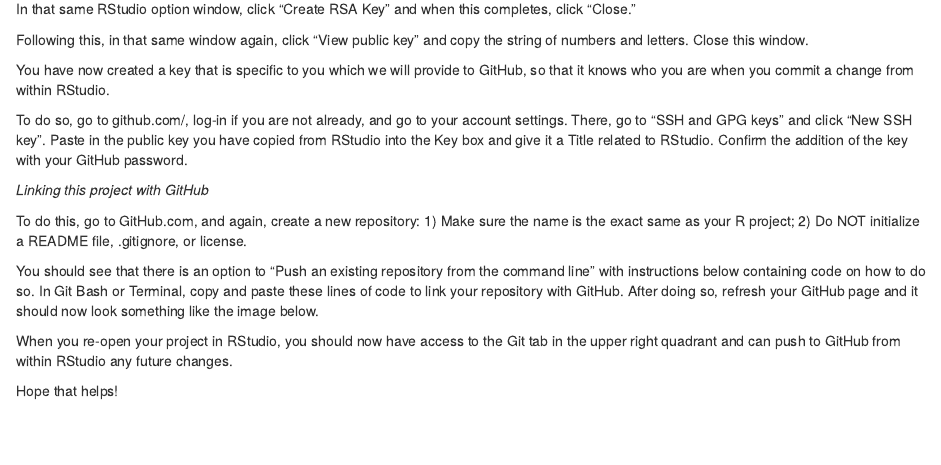
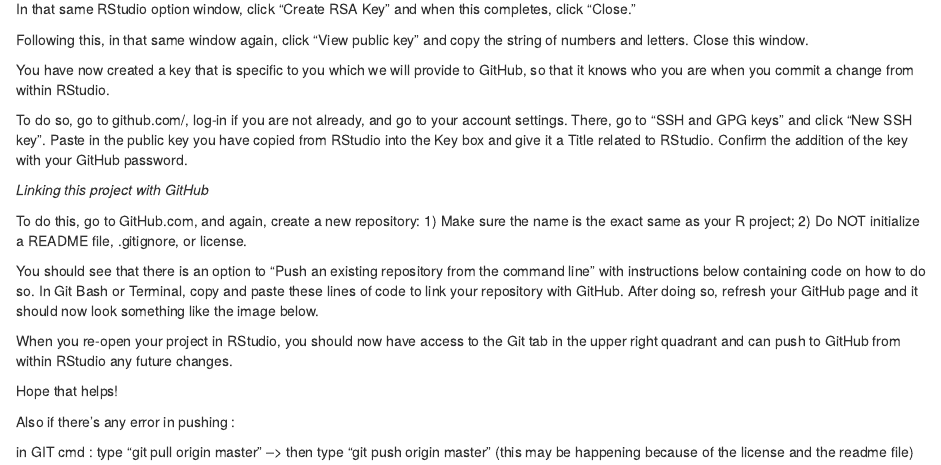
Before and after one commit to truthdead/R_JHU, an R Markdown document (Verson_Control.Rmd): the page in a window 1100 px wide, from 980 px down. The pictures show the output file Verson_Control.nb.html that the author committed with the source, opened offline.

Commit message:
update 3

```diff
--- a/Verson_Control.Rmd
+++ b/Verson_Control.Rmd
@@ -80,3 +80,7 @@
 When you re-open your project in RStudio, you should now have access to the Git tab in the upper right quadrant and can push to GitHub from within RStudio any future changes.
 
 Hope that helps!
+
+Also if there's any error in pushing :
+
+in GIT cmd : type "git pull origin master" --> then type "git push origin master" (this may be happening because of the license and the readme file)
```
Also changed, not shown: Verson_Control.nb.html.
